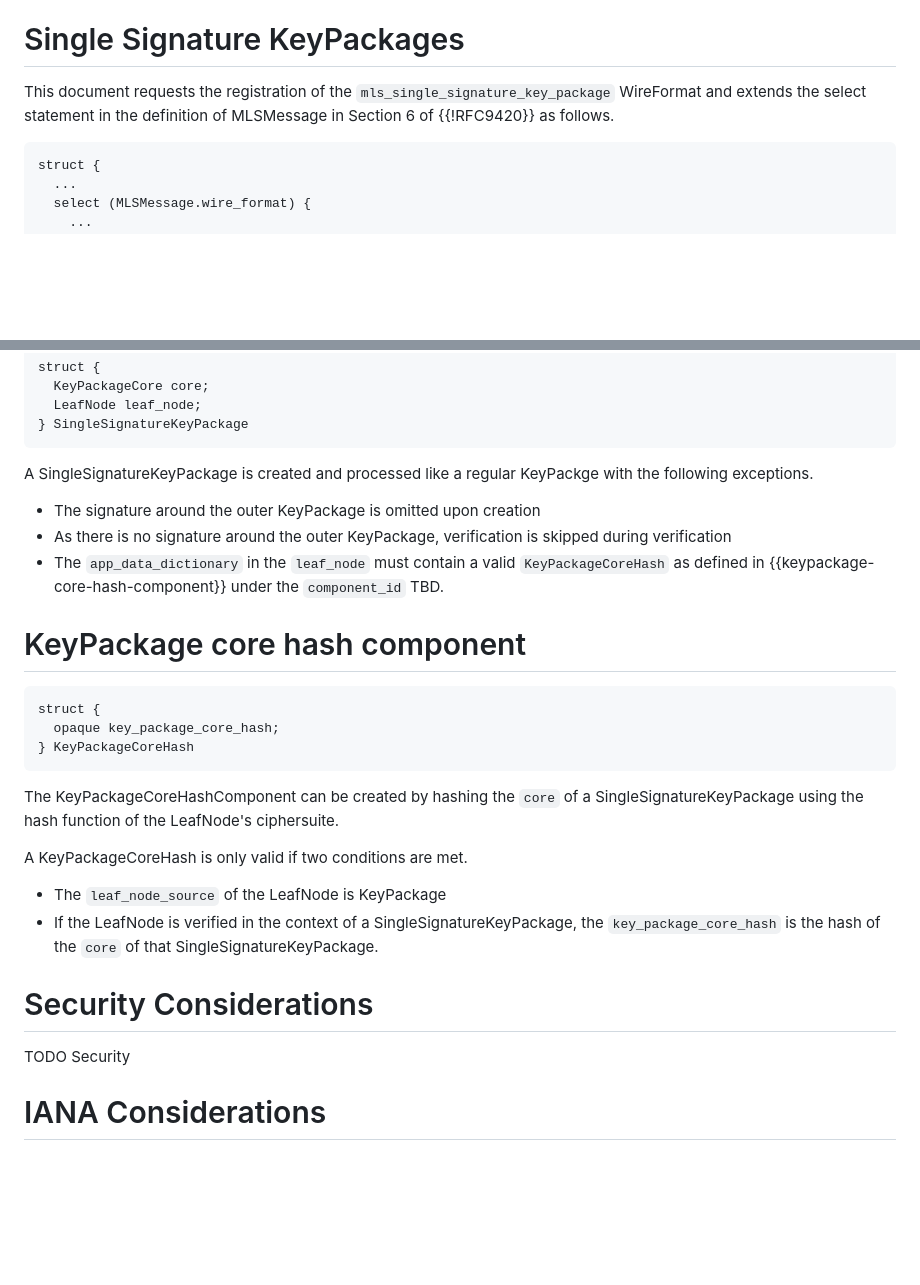
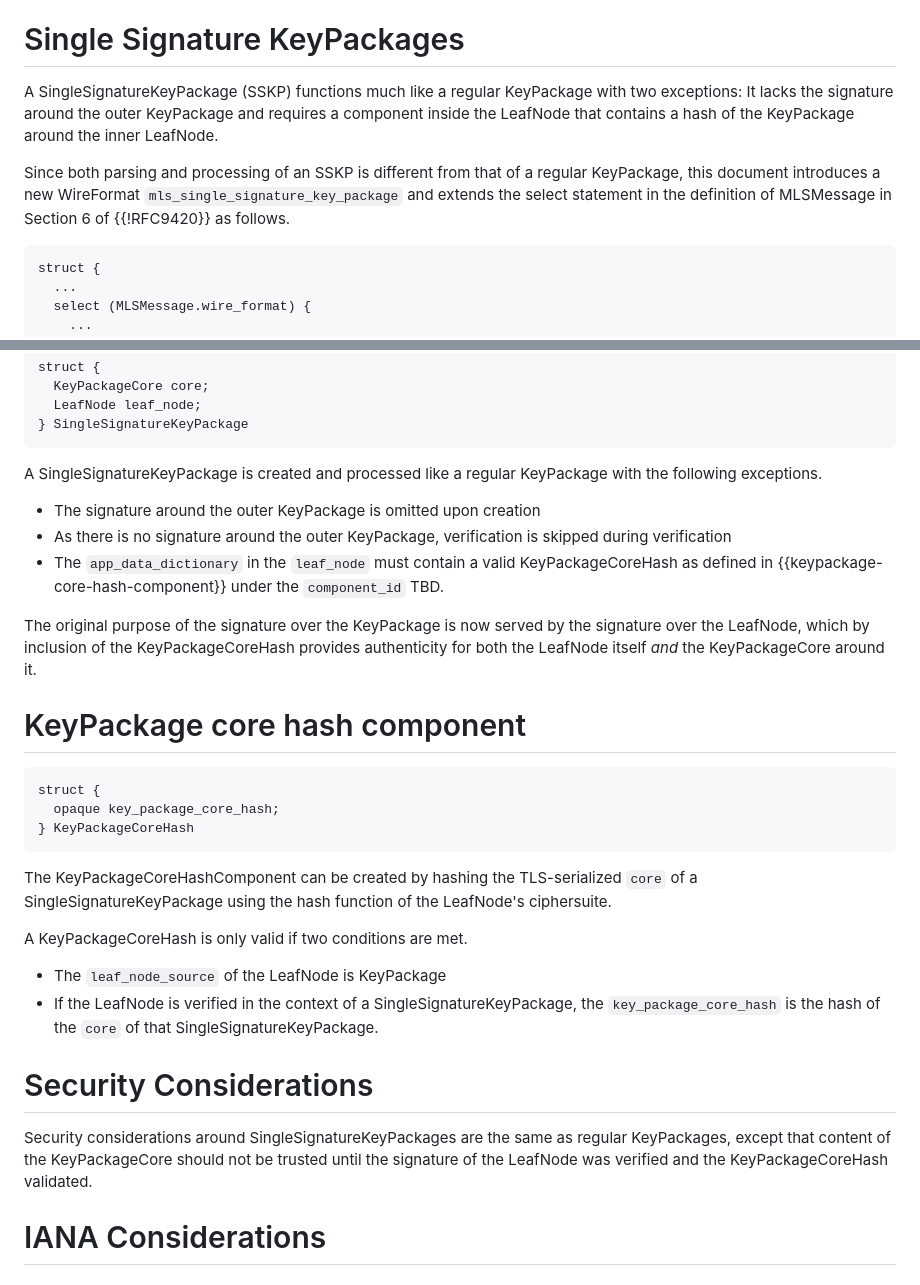
Before and after one commit to kkohbrok/draft-kohbrok-single-signature-keypackages, a Markdown page: draft-mls-kohbrok-single-signature-keypackages.md, 2 parts joined by grey strips. GitHub-like rendering; blank space fills up the shorter version.

Commit message:
improvements

```diff
--- a/draft-mls-kohbrok-single-signature-keypackages.md
+++ b/draft-mls-kohbrok-single-signature-keypackages.md
@@ -57,9 +57,15 @@ magnitude larger than those of most non-PQ signature schemes.
 
 # Single Signature KeyPackages
 
-This document requests the registration of the
-`mls_single_signature_key_package` WireFormat and extends the select statement
-in the definition of MLSMessage in Section 6 of {{!RFC9420}} as follows.
+A SingleSignatureKeyPackage (SSKP) functions much like a regular KeyPackage with
+two exceptions: It lacks the signature around the outer KeyPackage and requires
+a component inside the LeafNode that contains a hash of the KeyPackage around
+the inner LeafNode.
+
+Since both parsing and processing of an SSKP is different from that of a regular
+KeyPackage, this document introduces a new WireFormat
+`mls_single_signature_key_package` and extends the select statement in the
+definition of MLSMessage in Section 6 of {{!RFC9420}} as follows.
 
 ~~~ tls
 struct {
@@ -84,15 +90,20 @@ struct {
 } SingleSignatureKeyPackage
 ~~~
 
-A SingleSignatureKeyPackage is created and processed like a regular KeyPackge
+A SingleSignatureKeyPackage is created and processed like a regular KeyPackage
 with the following exceptions.
 
 - The signature around the outer KeyPackage is omitted upon creation
 - As there is no signature around the outer KeyPackage, verification is skipped
   during verification
 - The `app_data_dictionary` in the `leaf_node` must contain a valid
-  `KeyPackageCoreHash` as defined in {{keypackage-core-hash-component}}
-  under the `component_id` TBD.
+  KeyPackageCoreHash as defined in {{keypackage-core-hash-component}} under the
+  `component_id` TBD.
+
+The original purpose of the signature over the KeyPackage is now served by the
+signature over the LeafNode, which by inclusion of the KeyPackageCoreHash
+provides authenticity for both the LeafNode itself _and_ the KeyPackageCore
+around it.
 
 # KeyPackage core hash component
 
@@ -102,8 +113,9 @@ struct {
 } KeyPackageCoreHash
 ~~~
 
-The KeyPackageCoreHashComponent can be created by hashing the `core` of a
-SingleSignatureKeyPackage using the hash function of the LeafNode's ciphersuite.
+The KeyPackageCoreHashComponent can be created by hashing the TLS-serialized
+`core` of a SingleSignatureKeyPackage using the hash function of the LeafNode's
+ciphersuite.
 
 A KeyPackageCoreHash is only valid if two conditions are met.
 
@@ -112,11 +124,12 @@ A KeyPackageCoreHash is only valid if two conditions are met.
   `key_package_core_hash` is the hash of the `core` of that
   SingleSignatureKeyPackage.
 
-
 # Security Considerations
 
-TODO Security
-
+Security considerations around SingleSignatureKeyPackages are the same as
+regular KeyPackages, except that content of the KeyPackageCore should not be
+trusted until the signature of the LeafNode was verified and the
+KeyPackageCoreHash validated.
 
 # IANA Considerations
 
```
